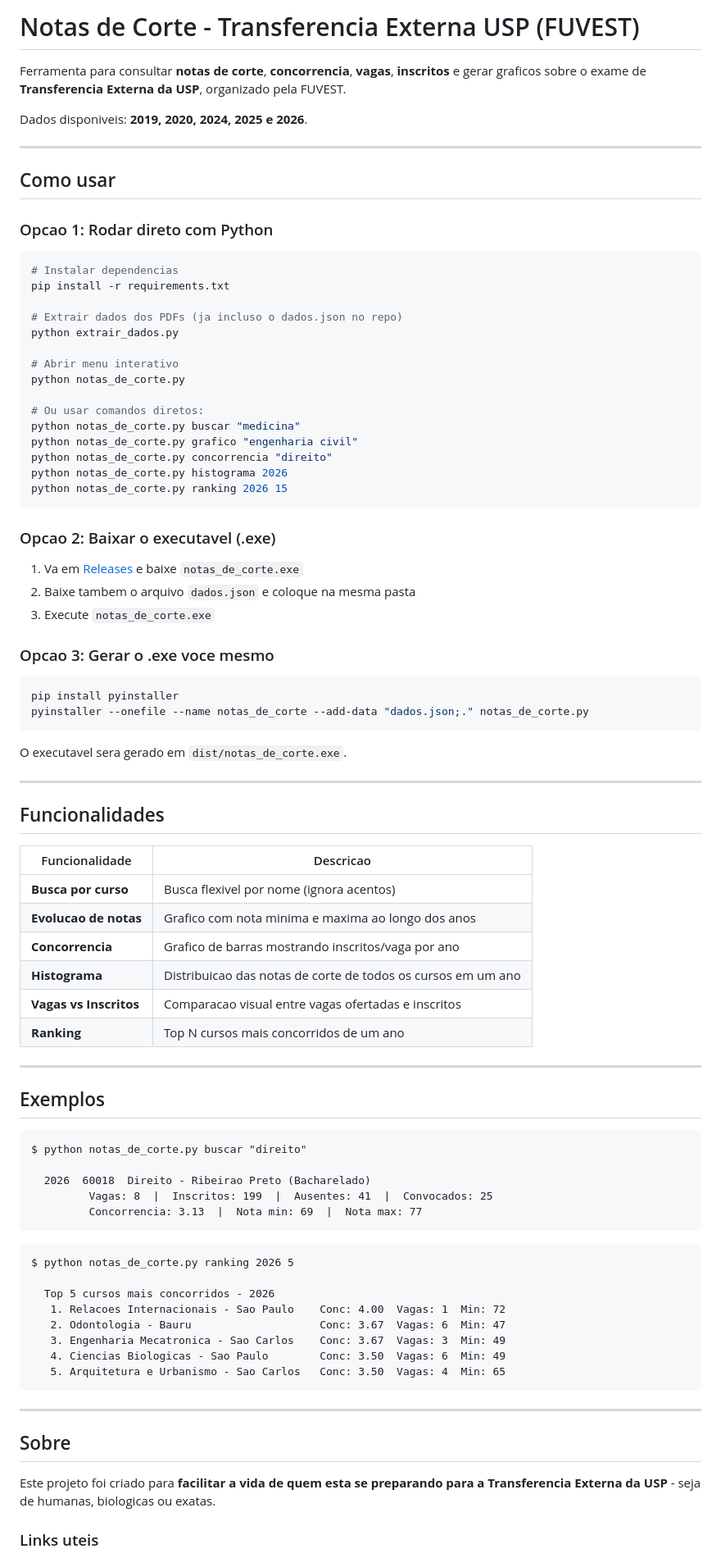
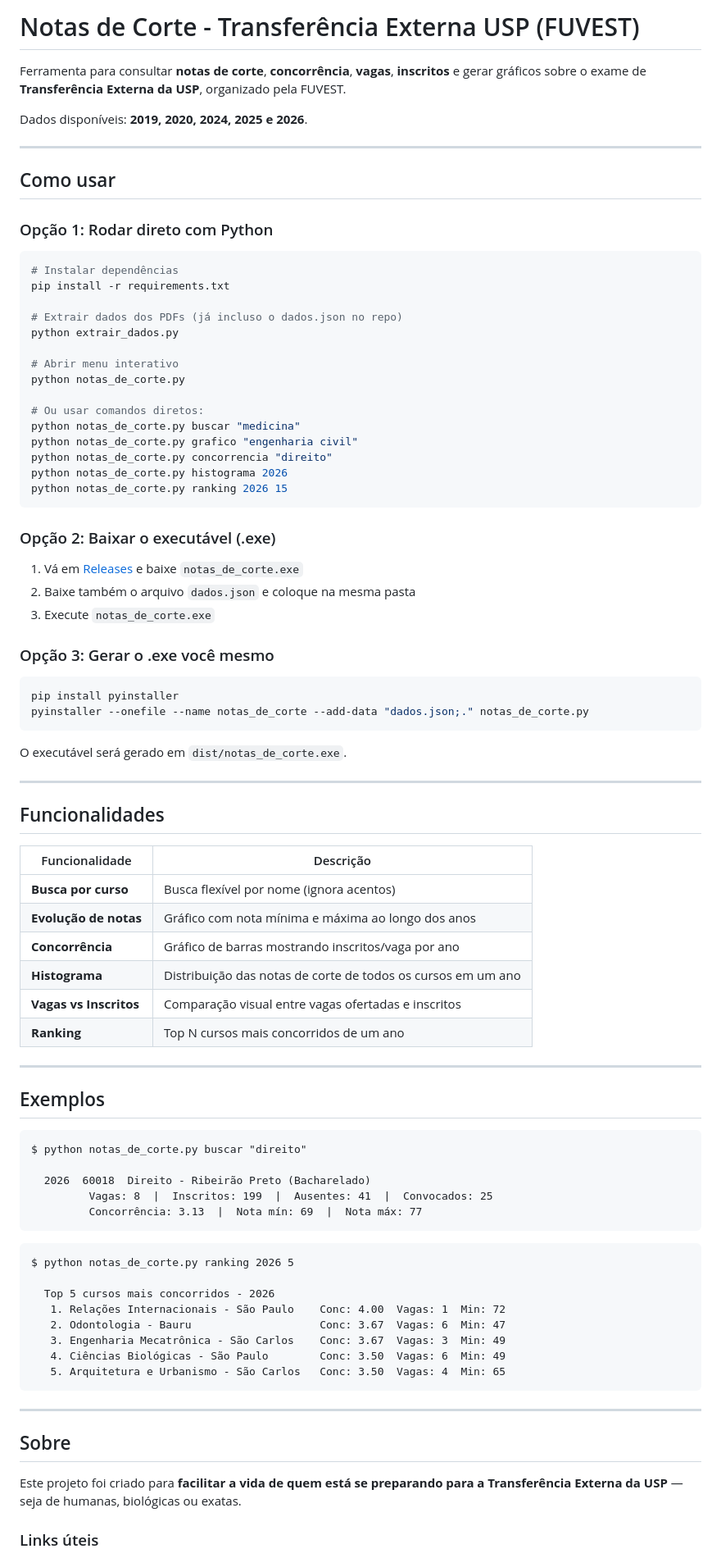
Before and after one commit to qedxyzyt-dot/notas-de-corte-transferencia-usp, a Markdown page: README.md, the part around one of its changes. Shown at 82% size. Drawn GitHub-style.

Commit message:
Corrige acentuação gráfica do README conforme normas do português
Co-Authored-By: Claude Opus 4.6 <noreply@anthropic.com>

````diff
--- a/README.md
+++ b/README.md
@@ -1,20 +1,20 @@
-# Notas de Corte - Transferencia Externa USP (FUVEST)
+# Notas de Corte - Transferência Externa USP (FUVEST)
 
-Ferramenta para consultar **notas de corte**, **concorrencia**, **vagas**, **inscritos** e gerar graficos sobre o exame de **Transferencia Externa da USP**, organizado pela FUVEST.
+Ferramenta para consultar **notas de corte**, **concorrência**, **vagas**, **inscritos** e gerar gráficos sobre o exame de **Transferência Externa da USP**, organizado pela FUVEST.
 
-Dados disponiveis: **2019, 2020, 2024, 2025 e 2026**.
+Dados disponíveis: **2019, 2020, 2024, 2025 e 2026**.
 
 ---
 
 ## Como usar
 
-### Opcao 1: Rodar direto com Python
+### Opção 1: Rodar direto com Python
 
 ```bash
-# Instalar dependencias
+# Instalar dependências
 pip install -r requirements.txt
 
-# Extrair dados dos PDFs (ja incluso o dados.json no repo)
+# Extrair dados dos PDFs (já incluso o dados.json no repo)
 python extrair_dados.py
 
 # Abrir menu interativo
@@ -28,32 +28,32 @@ python notas_de_corte.py histograma 2026
 python notas_de_corte.py ranking 2026 15
 ```
 
-### Opcao 2: Baixar o executavel (.exe)
+### Opção 2: Baixar o executável (.exe)
 
-1. Va em [Releases](../../releases) e baixe `notas_de_corte.exe`
-2. Baixe tambem o arquivo `dados.json` e coloque na mesma pasta
+1. Vá em [Releases](../../releases) e baixe `notas_de_corte.exe`
+2. Baixe também o arquivo `dados.json` e coloque na mesma pasta
 3. Execute `notas_de_corte.exe`
 
-### Opcao 3: Gerar o .exe voce mesmo
+### Opção 3: Gerar o .exe você mesmo
 
 ```bash
 pip install pyinstaller
 pyinstaller --onefile --name notas_de_corte --add-data "dados.json;." notas_de_corte.py
 ```
 
-O executavel sera gerado em `dist/notas_de_corte.exe`.
+O executável será gerado em `dist/notas_de_corte.exe`.
 
 ---
 
 ## Funcionalidades
 
-| Funcionalidade | Descricao |
+| Funcionalidade | Descrição |
 |---|---|
-| **Busca por curso** | Busca flexivel por nome (ignora acentos) |
-| **Evolucao de notas** | Grafico com nota minima e maxima ao longo dos anos |
-| **Concorrencia** | Grafico de barras mostrando inscritos/vaga por ano |
-| **Histograma** | Distribuicao das notas de corte de todos os cursos em um ano |
-| **Vagas vs Inscritos** | Comparacao visual entre vagas ofertadas e inscritos |
+| **Busca por curso** | Busca flexível por nome (ignora acentos) |
+| **Evolução de notas** | Gráfico com nota mínima e máxima ao longo dos anos |
+| **Concorrência** | Gráfico de barras mostrando inscritos/vaga por ano |
+| **Histograma** | Distribuição das notas de corte de todos os cursos em um ano |
+| **Vagas vs Inscritos** | Comparação visual entre vagas ofertadas e inscritos |
 | **Ranking** | Top N cursos mais concorridos de um ano |
 
 ---
@@ -63,27 +63,27 @@ O executavel sera gerado em `dist/notas_de_corte.exe`.
 ```
 $ python notas_de_corte.py buscar "direito"
 
-  2026  60018  Direito - Ribeirao Preto (Bacharelado)
+  2026  60018  Direito - Ribeirão Preto (Bacharelado)
          Vagas: 8  |  Inscritos: 199  |  Ausentes: 41  |  Convocados: 25
-         Concorrencia: 3.13  |  Nota min: 69  |  Nota max: 77
+         Concorrência: 3.13  |  Nota mín: 69  |  Nota máx: 77
 ```
 
 ```
 $ python notas_de_corte.py ranking 2026 5
 
   Top 5 cursos mais concorridos - 2026
-   1. Relacoes Internacionais - Sao Paulo    Conc: 4.00  Vagas: 1  Min: 72
+   1. Relações Internacionais - São Paulo    Conc: 4.00  Vagas: 1  Min: 72
    2. Odontologia - Bauru                    Conc: 3.67  Vagas: 6  Min: 47
-   3. Engenharia Mecatronica - Sao Carlos    Conc: 3.67  Vagas: 3  Min: 49
-   4. Ciencias Biologicas - Sao Paulo        Conc: 3.50  Vagas: 6  Min: 49
-   5. Arquitetura e Urbanismo - Sao Carlos   Conc: 3.50  Vagas: 4  Min: 65
+   3. Engenharia Mecatrônica - São Carlos    Conc: 3.67  Vagas: 3  Min: 49
+   4. Ciências Biológicas - São Paulo        Conc: 3.50  Vagas: 6  Min: 49
+   5. Arquitetura e Urbanismo - São Carlos   Conc: 3.50  Vagas: 4  Min: 65
 ```
 
 ---
 
 ## Sobre
 
-Este projeto foi criado para **facilitar a vida de quem esta se preparando para a Transferencia Externa da USP** - seja de humanas, biologicas ou exatas.
+Este projeto foi criado para **facilitar a vida de quem está se preparando para a Transferência Externa da USP** — seja de humanas, biológicas ou exatas.
 
-### Links uteis
+### Links úteis
 
````
Also changed, not shown: other parts of README.md (+4 -4 lines).
